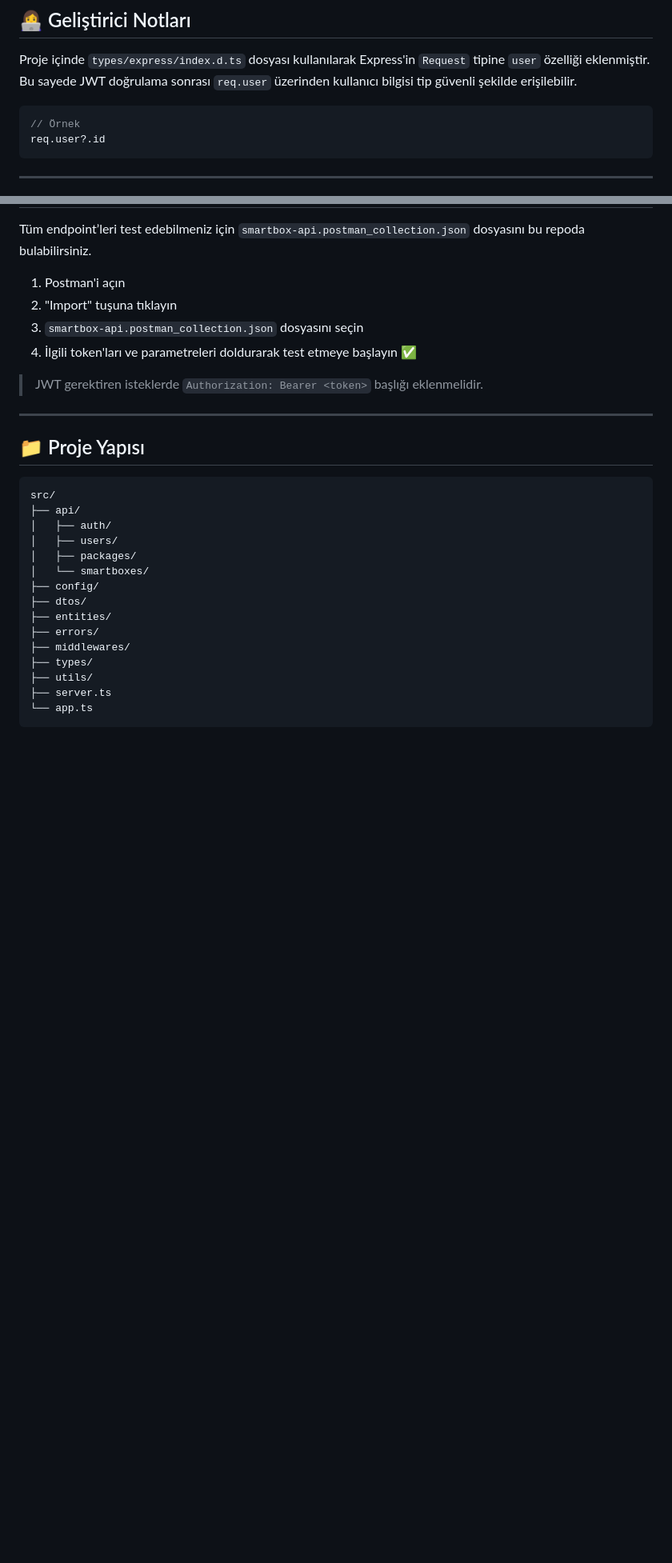
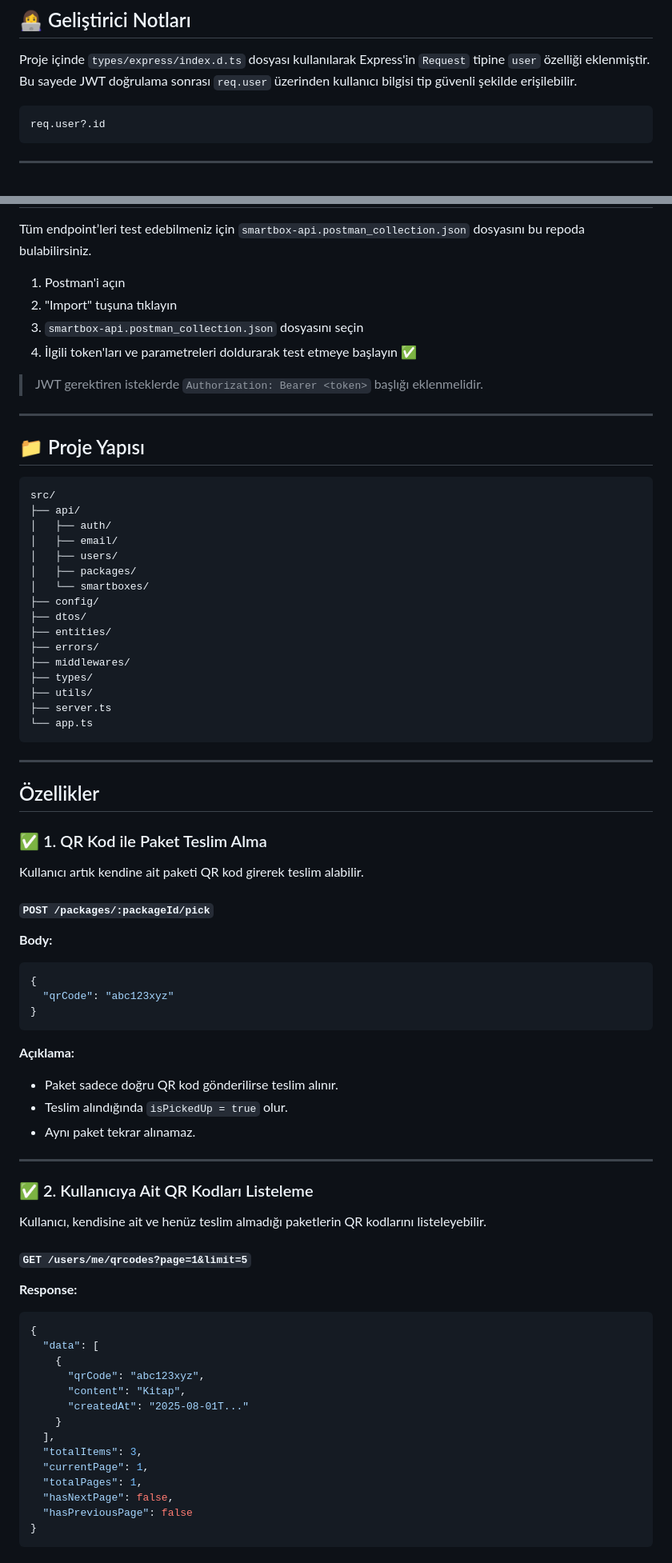
Before and after one commit to ozgeniirr/smartbox-api, a Markdown page: README.md, 2 parts joined by grey strips. Shown at 80% size. Rendered like a GitHub page; blank space fills up the shorter version.

Commit message:
📝 README güncellendi: QR teslim, pagination ve OTP güvenliği

````diff
--- a/README.md
+++ b/README.md
@@ -135,8 +133,7 @@ REDIS_PORT=6379
 Proje içinde `types/express/index.d.ts` dosyası kullanılarak Express'in `Request` tipine `user` özelliği eklenmiştir.
 Bu sayede JWT doğrulama sonrası `req.user` üzerinden kullanıcı bilgisi tip güvenli şekilde erişilebilir.
 
-```ts
-// Örnek
+```
 req.user?.id
 ```
 
@@ -161,6 +158,7 @@ Tüm endpoint’leri test edebilmeniz için `smartbox-api.postman_collection.jso
 src/
 ├── api/
 │   ├── auth/
+│   ├── email/
 │   ├── users/
 │   ├── packages/
 │   └── smartboxes/
@@ -174,3 +172,50 @@ src/
 ├── server.ts
 └── app.ts
 ```
+
+---
+
+##  Özellikler
+
+### ✅ 1. QR Kod ile Paket Teslim Alma
+Kullanıcı artık kendine ait paketi QR kod girerek teslim alabilir.
+
+#### `POST /packages/:packageId/pick`
+
+**Body:**
+```json
+{
+  "qrCode": "abc123xyz"
+}
+```
+
+**Açıklama:**
+- Paket sadece doğru QR kod gönderilirse teslim alınır.
+- Teslim alındığında `isPickedUp = true` olur.
+- Aynı paket tekrar alınamaz.
+
+---
+
+### ✅ 2. Kullanıcıya Ait QR Kodları Listeleme
+Kullanıcı, kendisine ait ve henüz teslim almadığı paketlerin QR kodlarını listeleyebilir.
+
+#### `GET /users/me/qrcodes?page=1&limit=5`
+
+**Response:**
+```json
+{
+  "data": [
+    {
+      "qrCode": "abc123xyz",
+      "content": "Kitap",
+      "createdAt": "2025-08-01T..."
+    }
+  ],
+  "totalItems": 3,
+  "currentPage": 1,
+  "totalPages": 1,
+  "hasNextPage": false,
+  "hasPreviousPage": false
+}
+```
+
````
Also changed, not shown: other parts of README.md (+42 -4 lines).
